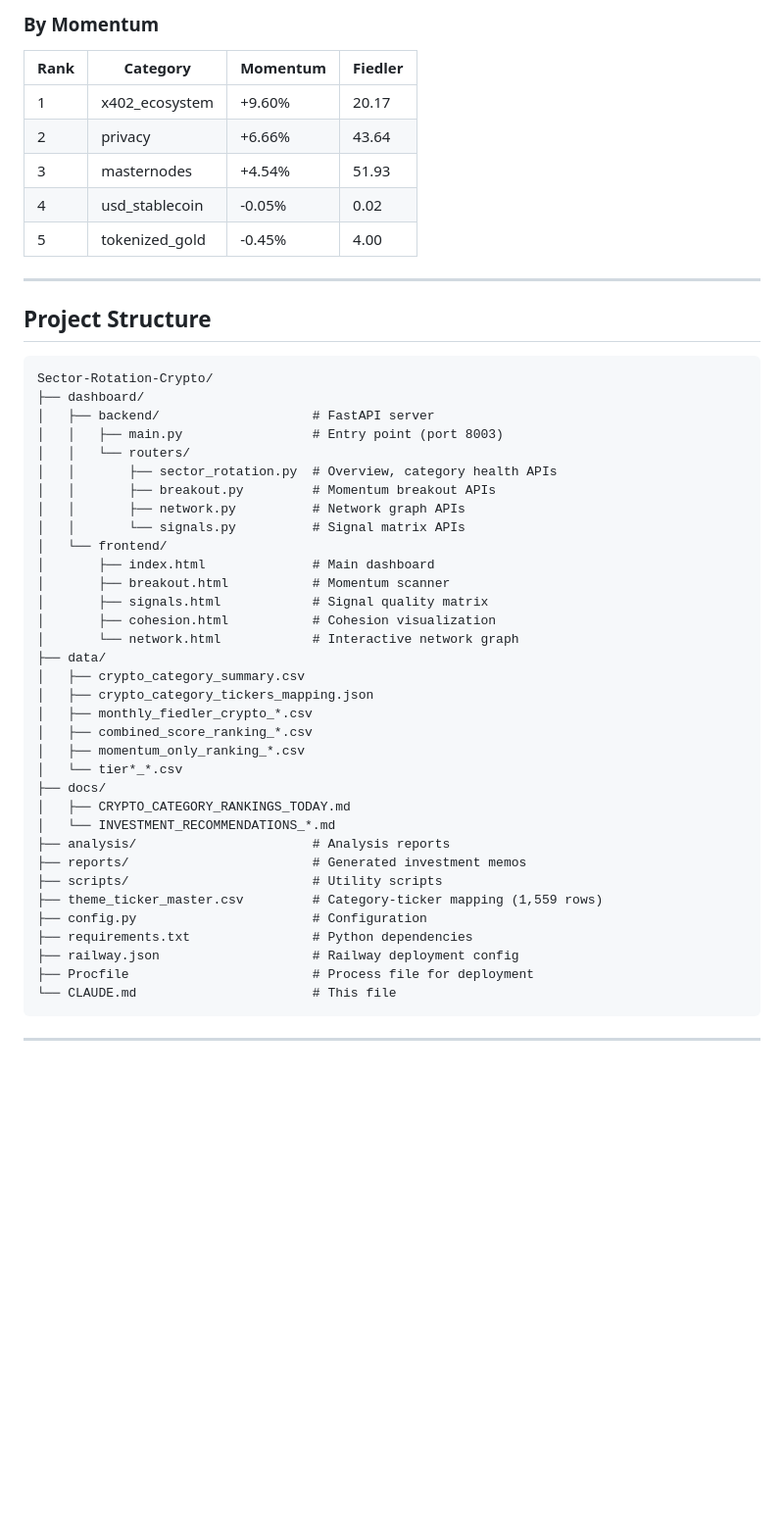
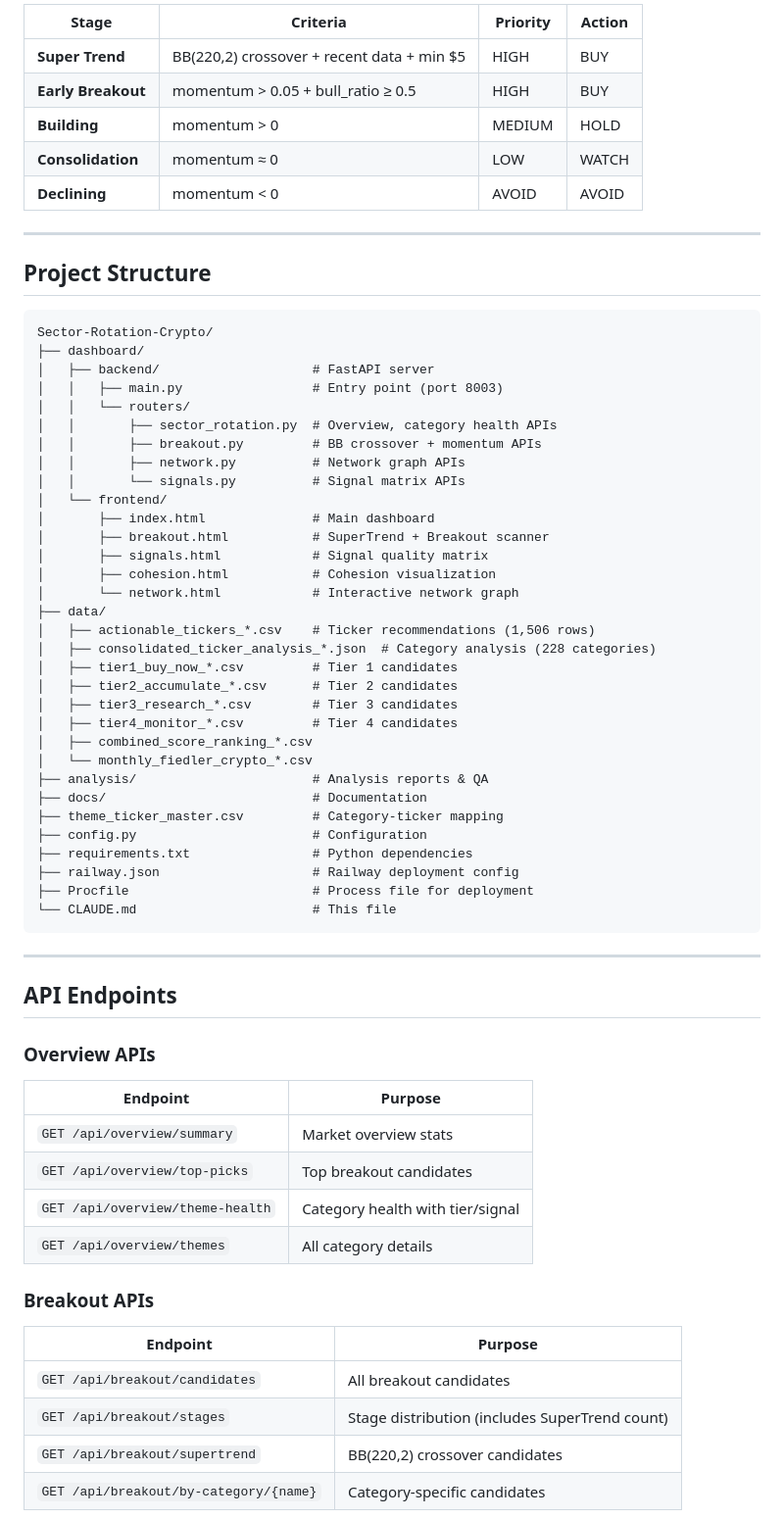
Before and after one commit to cschung7/WWAI-Crypto-Sector-Rotation, a Markdown page: CLAUDE.md, the part around one of its changes. Shown at 98% size. Drawn GitHub-style; blank space fills up the shorter version.

```diff
--- a/CLAUDE.md
+++ b/CLAUDE.md
@@ -74,12 +61,11 @@ Cryptocurrency market sector rotation analysis system using Three-Layer Framewor
 
-### By Momentum
-| Rank | Category | Momentum | Fiedler |
-|------|----------|----------|---------|
-| 1 | x402_ecosystem | +9.60% | 20.17 |
-| 2 | privacy | +6.66% | 43.64 |
-| 3 | masternodes | +4.54% | 51.93 |
-| 4 | usd_stablecoin | -0.05% | 0.02 |
-| 5 | tokenized_gold | -0.45% | 4.00 |
+| Stage | Criteria | Priority | Action |
+|-------|----------|----------|--------|
+| **Super Trend** | BB(220,2) crossover + recent data + min $5 | HIGH | BUY |
+| **Early Breakout** | momentum > 0.05 + bull_ratio ≥ 0.5 | HIGH | BUY |
+| **Building** | momentum > 0 | MEDIUM | HOLD |
+| **Consolidation** | momentum ≈ 0 | LOW | WATCH |
+| **Declining** | momentum < 0 | AVOID | AVOID |
 
 ---
 
@@ -92,29 +78,27 @@ Sector-Rotation-Crypto/
 │   │   ├── main.py                 # Entry point (port 8003)
 │   │   └── routers/
 │   │       ├── sector_rotation.py  # Overview, category health APIs
-│   │       ├── breakout.py         # Momentum breakout APIs
+│   │       ├── breakout.py         # BB crossover + momentum APIs
 │   │       ├── network.py          # Network graph APIs
 │   │       └── signals.py          # Signal matrix APIs
 │   └── frontend/
 │       ├── index.html              # Main dashboard
-│       ├── breakout.html           # Momentum scanner
+│       ├── breakout.html           # SuperTrend + Breakout scanner
 │       ├── signals.html            # Signal quality matrix
 │       ├── cohesion.html           # Cohesion visualization
 │       └── network.html            # Interactive network graph
 ├── data/
-│   ├── crypto_category_summary.csv
-│   ├── crypto_category_tickers_mapping.json
-│   ├── monthly_fiedler_crypto_*.csv
+│   ├── actionable_tickers_*.csv    # Ticker recommendations (1,506 rows)
+│   ├── consolidated_ticker_analysis_*.json  # Category analysis (228 categories)
+│   ├── tier1_buy_now_*.csv         # Tier 1 candidates
+│   ├── tier2_accumulate_*.csv      # Tier 2 candidates
+│   ├── tier3_research_*.csv        # Tier 3 candidates
+│   ├── tier4_monitor_*.csv         # Tier 4 candidates
 │   ├── combined_score_ranking_*.csv
-│   ├── momentum_only_ranking_*.csv
-│   └── tier*_*.csv
-├── docs/
-│   ├── CRYPTO_CATEGORY_RANKINGS_TODAY.md
-│   └── INVESTMENT_RECOMMENDATIONS_*.md
-├── analysis/                       # Analysis reports
-├── reports/                        # Generated investment memos
-├── scripts/                        # Utility scripts
-├── theme_ticker_master.csv         # Category-ticker mapping (1,559 rows)
+│   └── monthly_fiedler_crypto_*.csv
+├── analysis/                       # Analysis reports & QA
+├── docs/                           # Documentation
+├── theme_ticker_master.csv         # Category-ticker mapping
 ├── config.py                       # Configuration
 ├── requirements.txt                # Python dependencies
 ├── railway.json                    # Railway deployment config
@@ -124,3 +108,21 @@ Sector-Rotation-Crypto/
 
 ---
 
+## API Endpoints
+
+### Overview APIs
+| Endpoint | Purpose |
+|----------|---------|
+| `GET /api/overview/summary` | Market overview stats |
+| `GET /api/overview/top-picks` | Top breakout candidates |
+| `GET /api/overview/theme-health` | Category health with tier/signal |
+| `GET /api/overview/themes` | All category details |
+
+### Breakout APIs
+| Endpoint | Purpose |
+|----------|---------|
+| `GET /api/breakout/candidates` | All breakout candidates |
+| `GET /api/breakout/stages` | Stage distribution (includes SuperTrend count) |
+| `GET /api/breakout/supertrend` | BB(220,2) crossover candidates |
+| `GET /api/breakout/by-category/{name}` | Category-specific candidates |
+
```
Also changed, not shown: other parts of CLAUDE.md (+144 -169 lines), analysis/QA_investment_questions.md (added, +345 -0 lines).
